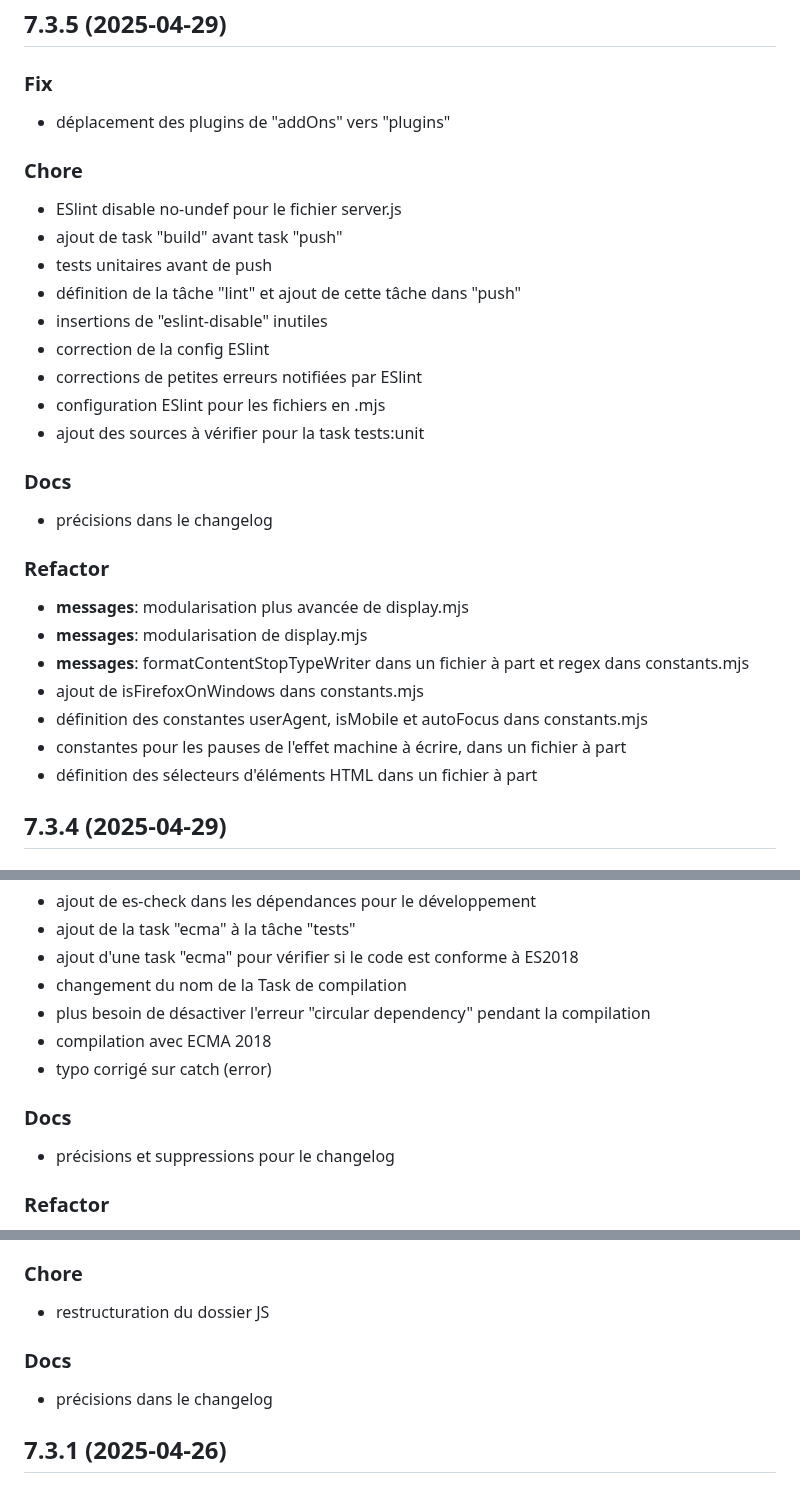
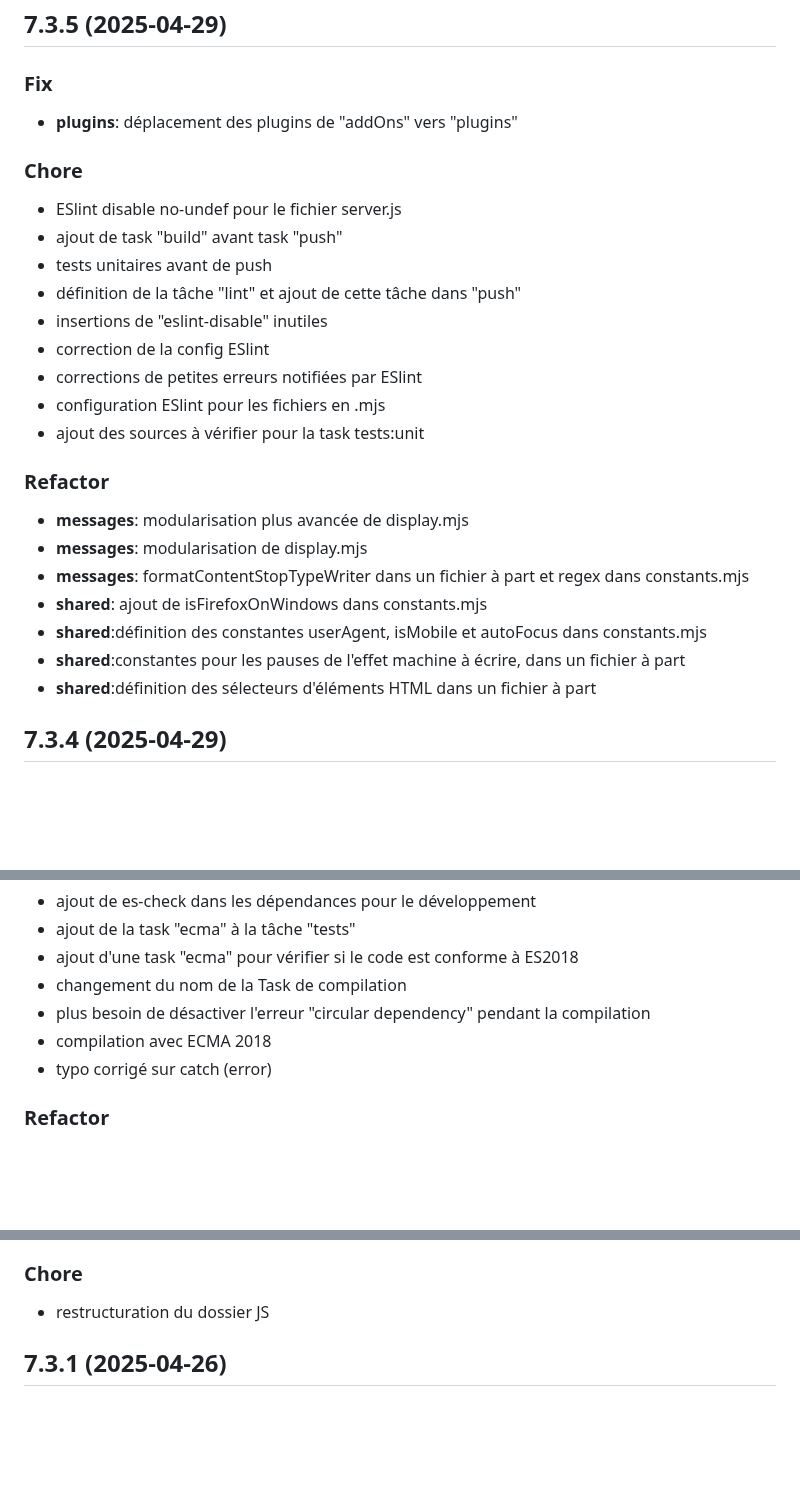
Before and after one commit to eyssette/chatMD, a Markdown page: CHANGELOG.md, 3 parts joined by grey strips. Drawn GitHub-style; blank space fills up the shorter version.

Commit message:
docs: suppressions et précisions dans le Changelog

```diff
--- a/CHANGELOG.md
+++ b/CHANGELOG.md
@@ -4,7 +4,7 @@
 
 ### Fix
 
-- déplacement des plugins de "addOns" vers "plugins"
+- **plugins**: déplacement des plugins de "addOns" vers "plugins"
 
 ### Chore
 
@@ -18,19 +18,15 @@
 - configuration ESlint pour les fichiers en .mjs
 - ajout des sources à vérifier pour la task tests:unit
 
-### Docs
-
-- précisions dans le changelog
-
 ### Refactor
 
 - **messages**: modularisation plus avancée de display.mjs
 - **messages**: modularisation de display.mjs
 - **messages**: formatContentStopTypeWriter dans un fichier à part et regex dans constants.mjs
-- ajout de isFirefoxOnWindows dans constants.mjs
-- définition des constantes userAgent, isMobile et autoFocus dans constants.mjs
-- constantes pour les pauses de l'effet machine à écrire, dans un fichier à part
-- définition des sélecteurs d'éléments HTML dans un fichier à part
+- **shared**: ajout de isFirefoxOnWindows dans constants.mjs
+- **shared**:définition des constantes userAgent, isMobile et autoFocus dans constants.mjs
+- **shared**:constantes pour les pauses de l'effet machine à écrire, dans un fichier à part
+- **shared**:définition des sélecteurs d'éléments HTML dans un fichier à part
 
 ## 7.3.4 (2025-04-29)
 
@@ -49,10 +45,6 @@
 - compilation avec ECMA 2018
 - typo corrigé sur catch (error)
 
-### Docs
-
-- précisions et suppressions pour le changelog
-
 ### Refactor
 
 - **messages**: déplacement dans un module des fonctions pour créer les chunks si on veut accélerer l'effet typewriter
@@ -96,10 +88,6 @@
 ### Chore
 
 - restructuration du dossier JS
-
-### Docs
-
-- précisions dans le changelog
 
 ## 7.3.1 (2025-04-26)
 
```
Also changed, not shown: other parts of CHANGELOG.md (+0 -5 lines).
